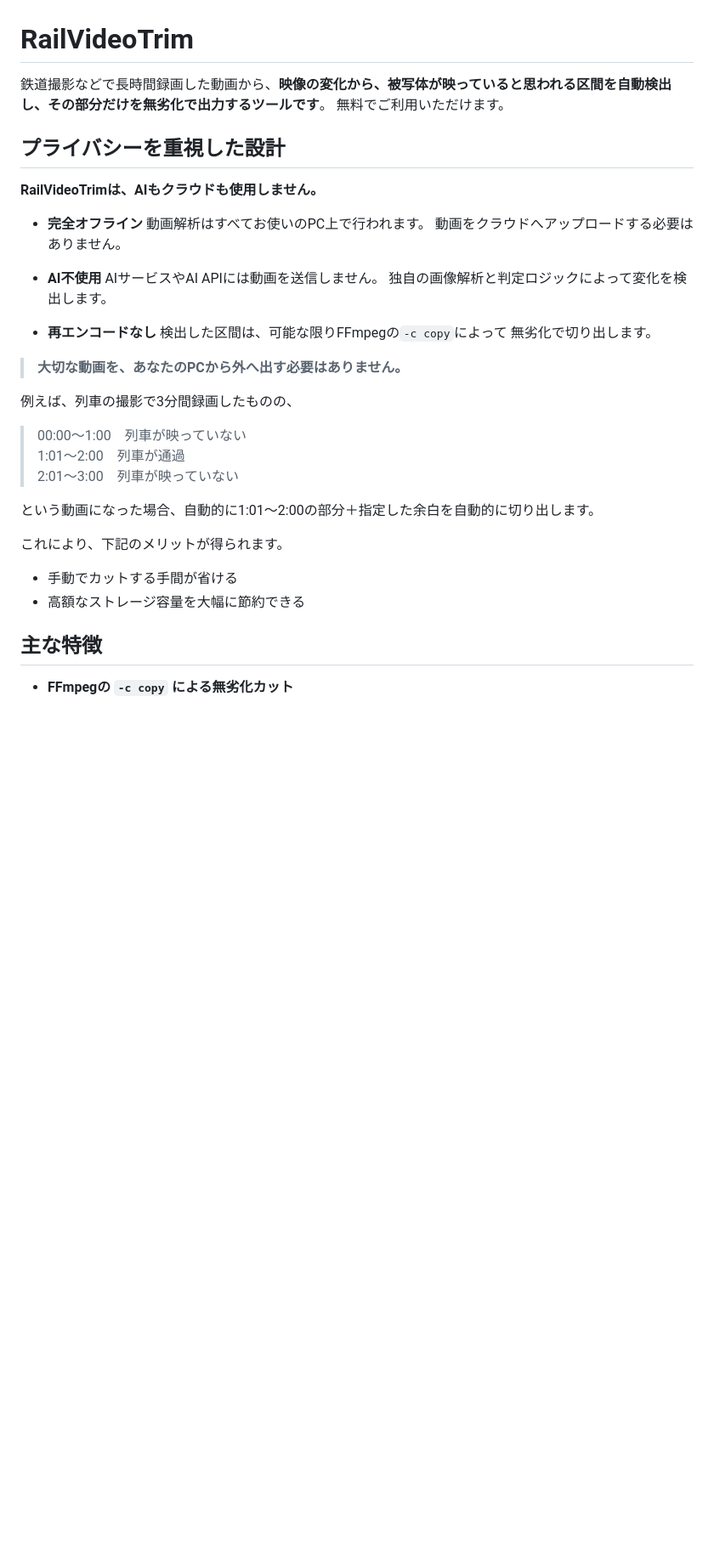
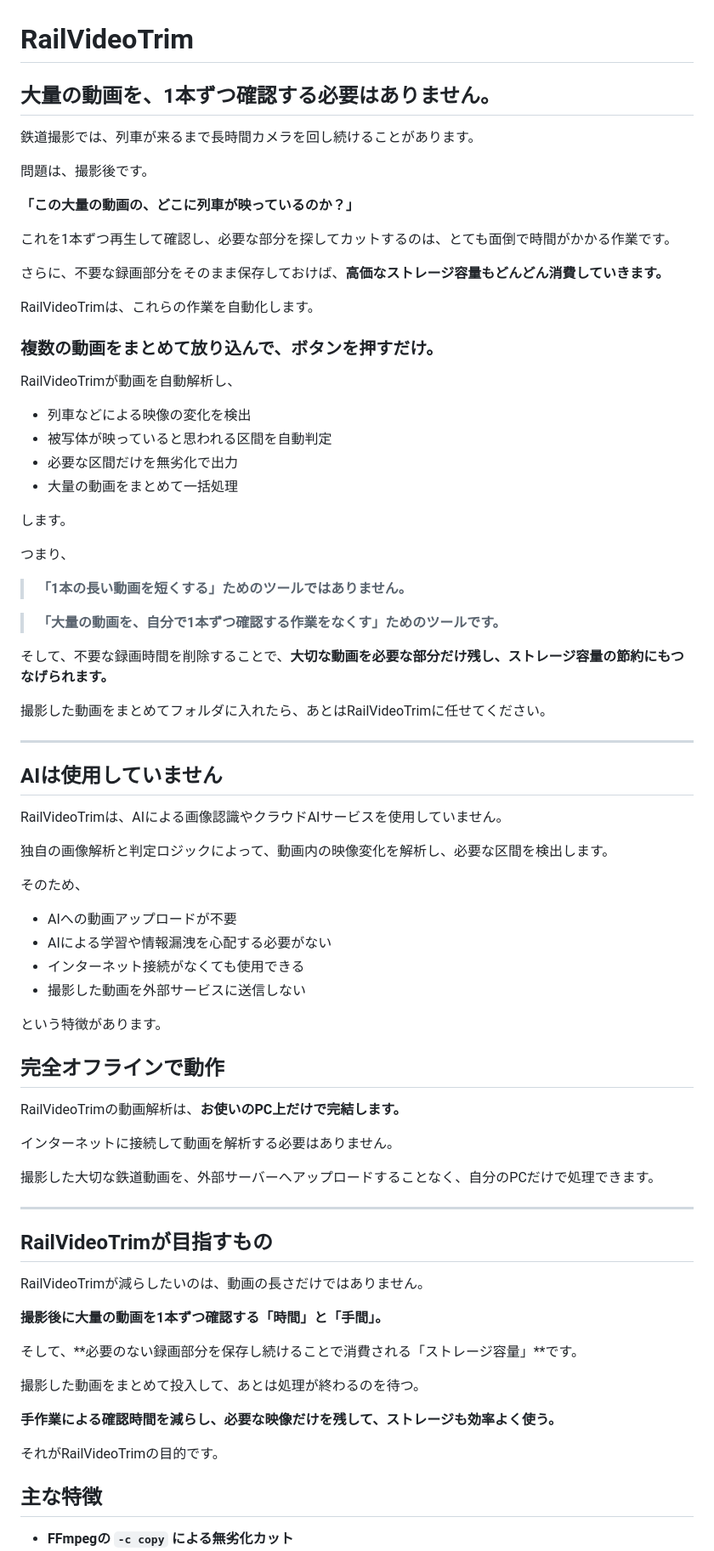
Before and after one commit to battleheater/RailVideoTrim, a Markdown page: README.md, the part around the change. Shown at 85% size. Rendered like a GitHub page; blank space fills up the shorter version.

Commit message:
Revise README for improved project description
Updated README.md to enhance clarity and detail about RailVideoTrim's features and functionality.

```diff
--- a/README.md
+++ b/README.md
@@ -1,39 +1,81 @@
 # RailVideoTrim
 
-鉄道撮影などで長時間録画した動画から、**映像の変化から、被写体が映っていると思われる区間を自動検出し、その部分だけを無劣化で出力するツールです**。
-無料でご利用いただけます。
+## 大量の動画を、1本ずつ確認する必要はありません。
 
-## プライバシーを重視した設計
+鉄道撮影では、列車が来るまで長時間カメラを回し続けることがあります。
 
-**RailVideoTrimは、AIもクラウドも使用しません。**
+問題は、撮影後です。
 
--  **完全オフライン**
-  動画解析はすべてお使いのPC上で行われます。
-  動画をクラウドへアップロードする必要はありません。
+**「この大量の動画の、どこに列車が映っているのか？」**
 
--  **AI不使用**
-  AIサービスやAI APIには動画を送信しません。
-  独自の画像解析と判定ロジックによって変化を検出します。
+これを1本ずつ再生して確認し、必要な部分を探してカットするのは、とても面倒で時間がかかる作業です。
 
--  **再エンコードなし**
-  検出した区間は、可能な限りFFmpegの`-c copy`によって
-  無劣化で切り出します。
+さらに、不要な録画部分をそのまま保存しておけば、**高価なストレージ容量もどんどん消費していきます。**
 
-> **大切な動画を、あなたのPCから外へ出す必要はありません。**
+RailVideoTrimは、これらの作業を自動化します。
 
+### 複数の動画をまとめて放り込んで、ボタンを押すだけ。
 
-例えば、列車の撮影で3分間録画したものの、
+RailVideoTrimが動画を自動解析し、
 
-> 00:00～1:00　列車が映っていない
-> 1:01～2:00　列車が通過
-> 2:01～3:00　列車が映っていない
+* 列車などによる映像の変化を検出
+* 被写体が映っていると思われる区間を自動判定
+* 必要な区間だけを無劣化で出力
+* 大量の動画をまとめて一括処理
 
-という動画になった場合、自動的に1:01～2:00の部分＋指定した余白を自動的に切り出します。
+します。
 
-これにより、下記のメリットが得られます。
+つまり、
 
-* 手動でカットする手間が省ける
-* 高額なストレージ容量を大幅に節約できる
+> **「1本の長い動画を短くする」ためのツールではありません。**
+
+> **「大量の動画を、自分で1本ずつ確認する作業をなくす」ためのツールです。**
+
+そして、不要な録画時間を削除することで、**大切な動画を必要な部分だけ残し、ストレージ容量の節約にもつなげられます。**
+
+撮影した動画をまとめてフォルダに入れたら、あとはRailVideoTrimに任せてください。
+
+---
+
+## AIは使用していません
+
+RailVideoTrimは、AIによる画像認識やクラウドAIサービスを使用していません。
+
+独自の画像解析と判定ロジックによって、動画内の映像変化を解析し、必要な区間を検出します。
+
+そのため、
+
+* AIへの動画アップロードが不要
+* AIによる学習や情報漏洩を心配する必要がない
+* インターネット接続がなくても使用できる
+* 撮影した動画を外部サービスに送信しない
+
+という特徴があります。
+
+## 完全オフラインで動作
+
+RailVideoTrimの動画解析は、**お使いのPC上だけで完結します。**
+
+インターネットに接続して動画を解析する必要はありません。
+
+撮影した大切な鉄道動画を、外部サーバーへアップロードすることなく、自分のPCだけで処理できます。
+
+---
+
+## RailVideoTrimが目指すもの
+
+RailVideoTrimが減らしたいのは、動画の長さだけではありません。
+
+**撮影後に大量の動画を1本ずつ確認する「時間」と「手間」。**
+
+そして、**必要のない録画部分を保存し続けることで消費される「ストレージ容量」**です。
+
+撮影した動画をまとめて投入して、あとは処理が終わるのを待つ。
+
+**手作業による確認時間を減らし、必要な映像だけを残して、ストレージも効率よく使う。**
+
+それがRailVideoTrimの目的です。
+
 
 ## 主な特徴
 
```
